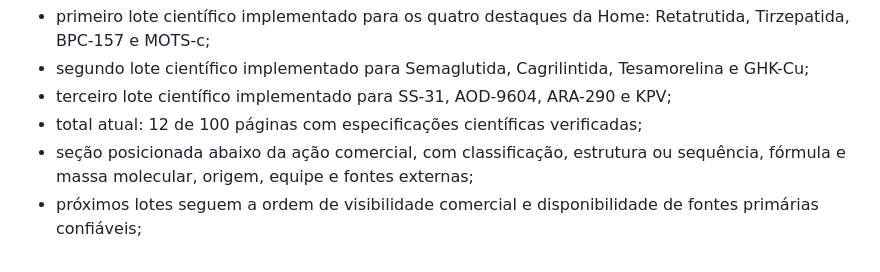
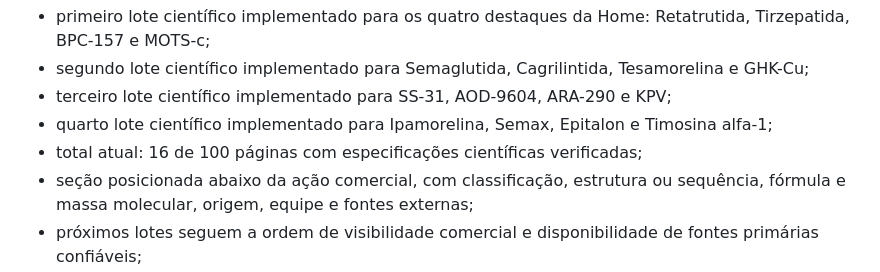
Before and after one commit to site-solutions-pro/pepmax-precos, a Markdown page: ROADMAP.md, the part around the change. GitHub-like rendering.

Commit message:
Atualiza progresso para dezesseis páginas científicas

```diff
--- a/ROADMAP.md
+++ b/ROADMAP.md
@@ -162,7 +162,9 @@ Progresso:
 - segundo lote científico implementado para Semaglutida, Cagrilintida,
   Tesamorelina e GHK-Cu;
 - terceiro lote científico implementado para SS-31, AOD-9604, ARA-290 e KPV;
-- total atual: 12 de 100 páginas com especificações científicas verificadas;
+- quarto lote científico implementado para Ipamorelina, Semax, Epitalon e
+  Timosina alfa-1;
+- total atual: 16 de 100 páginas com especificações científicas verificadas;
 - seção posicionada abaixo da ação comercial, com classificação, estrutura ou
   sequência, fórmula e massa molecular, origem, equipe e fontes externas;
 - próximos lotes seguem a ordem de visibilidade comercial e disponibilidade de
```
